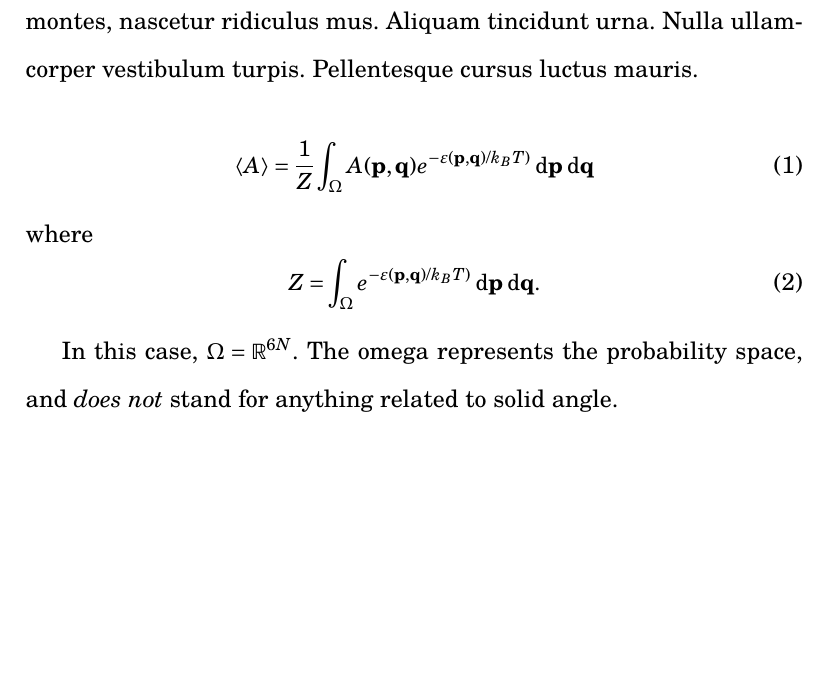
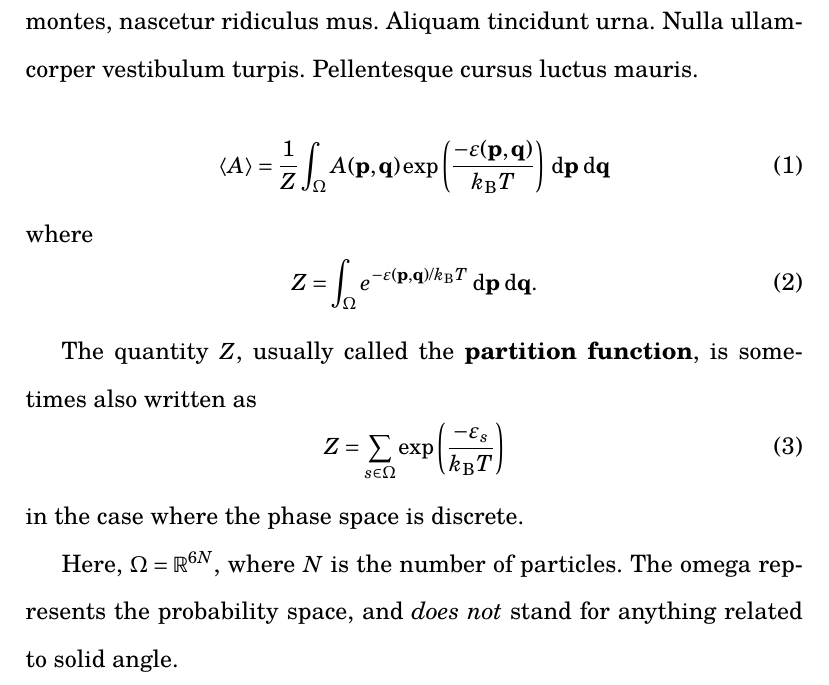
Before and after one commit to max-veit/wessa-delay, a LaTeX thesis (thesis/thesis.tex): part of page 2 of 4, cut so that both start at the same text, the shorter picture padded with empty space. Compiled offline with LuaLaTeX.

Commit message:
Added shortcut, modified sample math to put math font through its paces

```diff
--- a/thesis/thesis.tex
+++ b/thesis/thesis.tex
@@ -57,7 +57,9 @@
 \newcommand{\bignorm}[2]{\ensuremath{\left\|#1\right\|_{#2}}}
 \newcommand{\infnorm}[1]{\ensuremath{\|#1\|_\infty}}
 \newcommand{\reals}{\ensuremath{\mathbb{R}}}
-% Shortcuts
+% Physics Domain-Specific
+\newcommand{\kB}{\ensuremath{k_\mathrm{B}}}
+% General Shortcuts
 \newcommand{\figref}[1]{Figure~\ref{#1}}
 \newcommand{\secref}[1]{Section~\ref{#1}}
 
@@ -84,14 +86,21 @@
 \lipsum[1-2]
 
 \begin{equation}
-    \langle A \rangle = \frac{1}{Z} \int_\Omega A(\vec{p}, \vec{q}) e^{-\varepsilon(\vec{p}, \vec{q}) / k_B T)} \dee \vec{p} \dee \vec{q}
+    \langle A \rangle = \frac{1}{Z} \int_\Omega A(\vec{p}, \vec{q}) \exp\left(\frac{-\varepsilon(\vec{p}, \vec{q})}{\kB T}\right) \dee \vec{p} \dee \vec{q}
 \end{equation}
 where
 \begin{equation}
-    Z = \int_\Omega e^{-\varepsilon(\vec{p}, \vec{q}) / k_B T)}\dee \vec{p} \dee \vec{q}.
+    Z = \int_\Omega e^{-\varepsilon(\vec{p}, \vec{q}) / \kB T}\dee \vec{p} \dee \vec{q}.
 \end{equation}
 
-In this case, $\Omega = \mathbb{R}^{6N}$. The omega represents the probability space, and \emph{does not} stand for anything related to solid angle.
+The quantity $Z$, usually called the \textbf{partition function}, is sometimes also written as
+\begin{equation}
+    Z = \sum_{s \in \Omega} \exp\left( \frac{-\varepsilon_s}{\kB T} \right)
+    \label{eq:partfun-discrete}
+\end{equation}
+in the case where the phase space is discrete.
+
+Here, $\Omega = \mathbb{R}^{6N}$, where $N$ is the number of particles. The omega represents the probability space, and \emph{does not} stand for anything related to solid angle.
 
 I cite \cite{bistable-modeling}, \cite{we-exact}, \cite{we-chemkin}, and \cite{delay-oscillations} as well as \cite{gillespie-ssa}.
 
```
